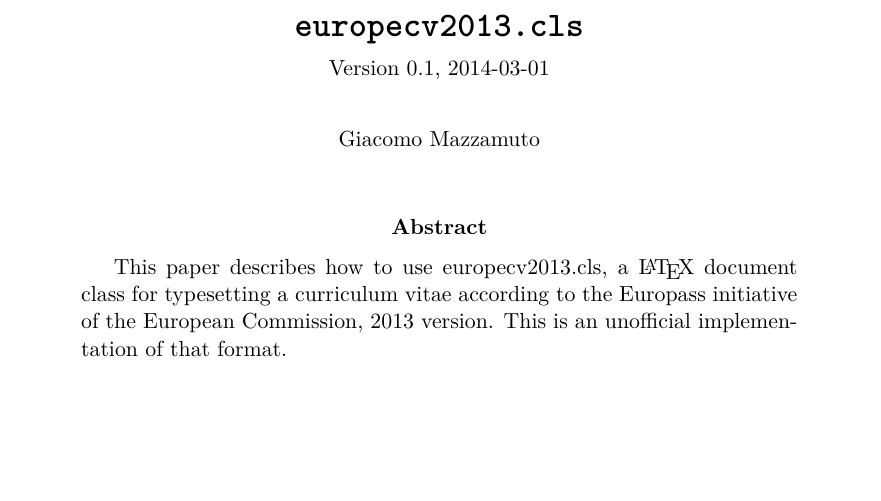
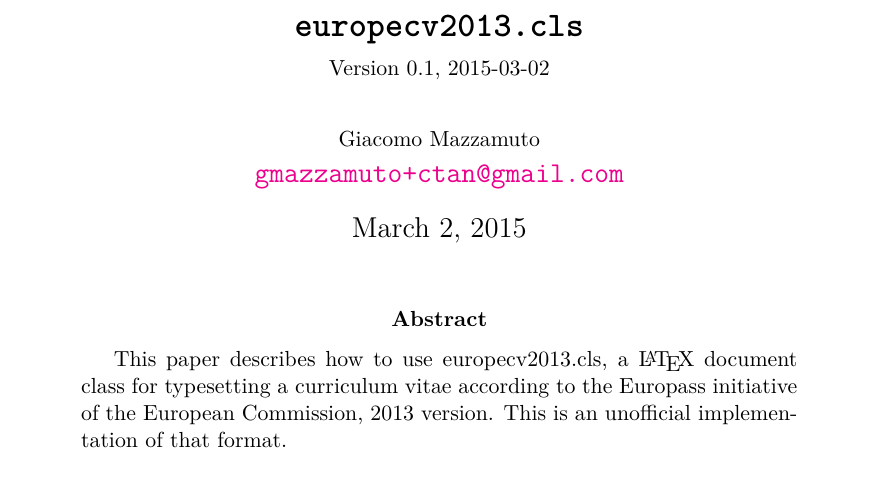
Before and after one commit to xEnVrE/CV, a LaTeX CV (europecv2013.tex): part of page 1 of 6, cut so that both start at the same text, the shorter picture padded with empty space. Compiled offline with pdfLaTeX.

Commit message:
doc: add email, update date

```diff
--- a/europecv2013.tex
+++ b/europecv2013.tex
@@ -12,12 +12,12 @@
 
 % \usepackage{showframe}
 
-\author{\small Giacomo Mazzamuto}
+\author{\small Giacomo Mazzamuto\\
+        \href{mailto:gmazzamuto+ctan@gmail.com}{\texttt{gmazzamuto+ctan@gmail.com}}\\}
 \title{\small Documentation of the \LaTeX\ class\\
 		\Large \textbf{\texttt{europecv2013.cls}}\\
-		\small \vspace{0.2cm} Version 0.1, 2014-03-01
+		\small \vspace{0.2cm} Version 0.1, 2015-03-02
 }
-\date{}
 
 \newcommand{\bs}{\textbackslash}
 
```
